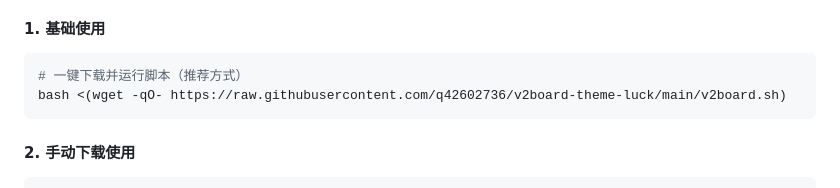
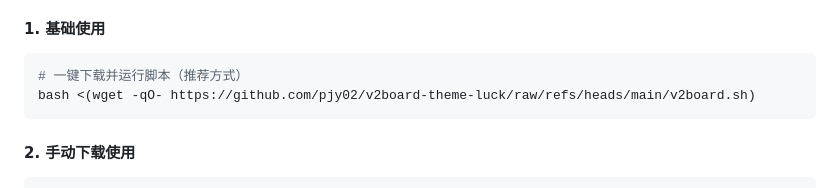
Before and after one commit to pjy02/v2board-theme-luck, a Markdown page: README.md, the part around the change. Rendered like a GitHub page.

````diff
--- a/README.md
+++ b/README.md
@@ -301,7 +301,7 @@ nano /www/wwwroot/your-domain.com/server/config.json
 
 ```bash
 # 一键下载并运行脚本（推荐方式）
-bash <(wget -qO- https://raw.githubusercontent.com/q42602736/v2board-theme-luck/main/v2board.sh)
+bash <(wget -qO- https://github.com/pjy02/v2board-theme-luck/raw/refs/heads/main/v2board.sh)
 ```
 
 #### 2. 手动下载使用
````
